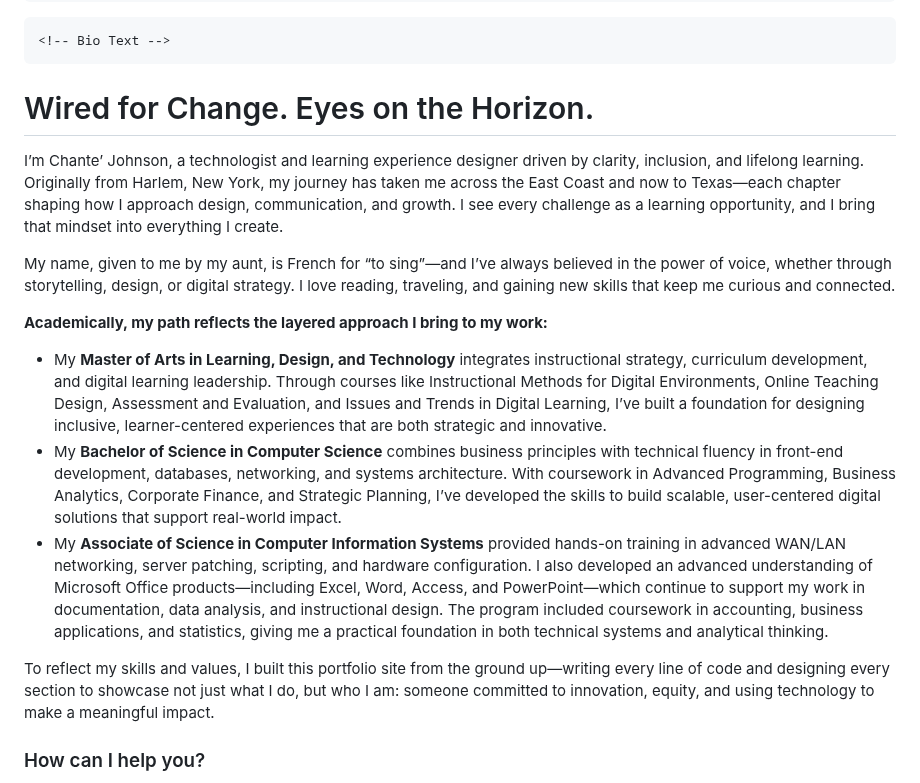
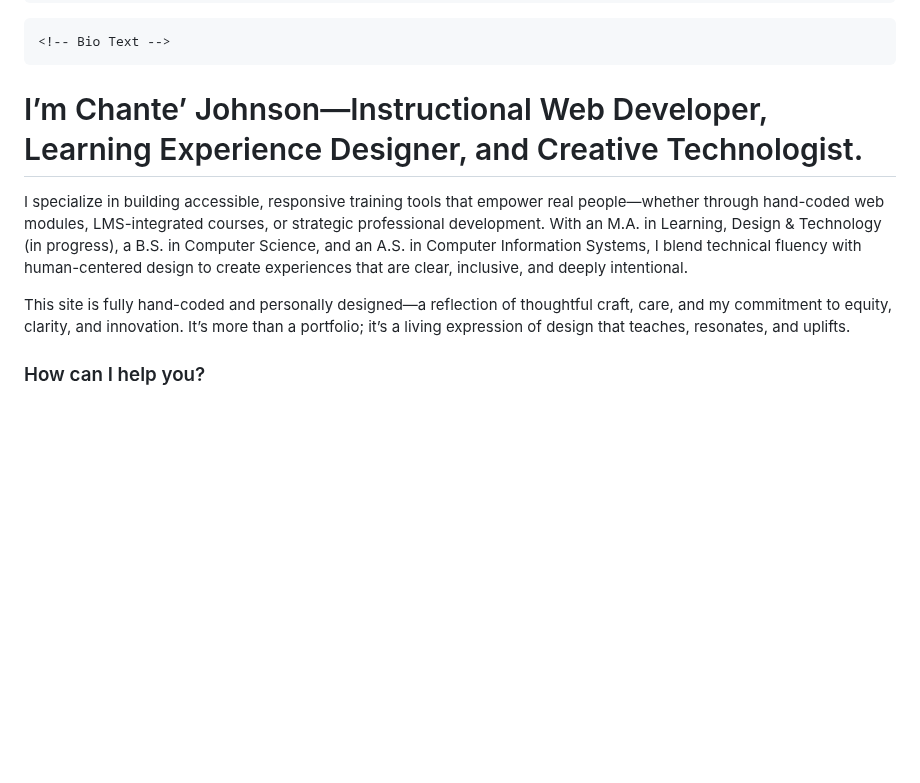
Before and after one commit to cjohns4/ChanteJohnsonSite, a Markdown page: README.md, the part around the change. Drawn GitHub-style; blank space fills up the shorter version.

```diff
--- a/README.md
+++ b/README.md
@@ -183,30 +183,14 @@ p {
 
     <!-- Bio Text -->
   <div style="flex: 1; min-width: 300px;">
-    <h1 style="font-size: 2.5rem; color: #880E4F; margin-bottom: 1rem;"> Wired for Change. Eyes on the Horizon.</h1>
+    <h1 style="font-size: 2.5rem; color: #880E4F; margin-bottom: 1rem;"> I’m Chante’ Johnson—Instructional Web Developer, Learning Experience Designer, and Creative Technologist.</h1>
     <div style="font-size: 1.25rem; line-height: 1.8; color: #1a1a1a;">
        <p>
-    I’m Chante’ Johnson, a technologist and learning experience designer driven by clarity, inclusion, and lifelong learning. Originally from Harlem, New York, my journey has taken me across the East Coast and now to Texas—each chapter shaping how I approach design, communication, and growth. I see every challenge as a learning opportunity, and I bring that mindset into everything I create.
+   I specialize in building accessible, responsive training tools that empower real people—whether through hand-coded web modules, LMS-integrated courses, or strategic professional development. With an M.A. in Learning, Design & Technology (in progress), a B.S. in Computer Science, and an A.S. in Computer Information Systems, I blend technical fluency with human-centered design to create experiences that are clear, inclusive, and deeply intentional.
   </p>
 
   <p>
-    My name, given to me by my aunt, is French for “to sing”—and I’ve always believed in the power of voice, whether through storytelling, design, or digital strategy. I love reading, traveling, and gaining new skills that keep me curious and connected.
-  </p>
-
-  <p><strong>Academically, my path reflects the layered approach I bring to my work:</strong></p>
-  <ul>
-    <li>
-      My <strong>Master of Arts in Learning, Design, and Technology</strong> integrates instructional strategy, curriculum development, and digital learning leadership. Through courses like Instructional Methods for Digital Environments, Online Teaching Design, Assessment and Evaluation, and Issues and Trends in Digital Learning, I’ve built a foundation for designing inclusive, learner-centered experiences that are both strategic and innovative.
-    </li>
-    <li>
-      My <strong>Bachelor of Science in Computer Science</strong> combines business principles with technical fluency in front-end development, databases, networking, and systems architecture. With coursework in Advanced Programming, Business Analytics, Corporate Finance, and Strategic Planning, I’ve developed the skills to build scalable, user-centered digital solutions that support real-world impact.
-    </li>
-    <li>
-      My <strong>Associate of Science in Computer Information Systems</strong> provided hands-on training in advanced WAN/LAN networking, server patching, scripting, and hardware configuration. I also developed an advanced understanding of Microsoft Office products—including Excel, Word, Access, and PowerPoint—which continue to support my work in documentation, data analysis, and instructional design. The program included coursework in accounting, business applications, and statistics, giving me a practical foundation in both technical systems and analytical thinking.
-    </li>
-  </ul>
-  <p>
-    To reflect my skills and values, I built this portfolio site from the ground up—writing every line of code and designing every section to showcase not just what I do, but who I am: someone committed to innovation, equity, and using technology to make a meaningful impact.
+   This site is fully hand-coded and personally designed—a reflection of thoughtful craft, care, and my commitment to equity, clarity, and innovation. It’s more than a portfolio; it’s a living expression of design that teaches, resonates, and uplifts.
   </p>
 
   <h3>How can I help you?</h3>
```
